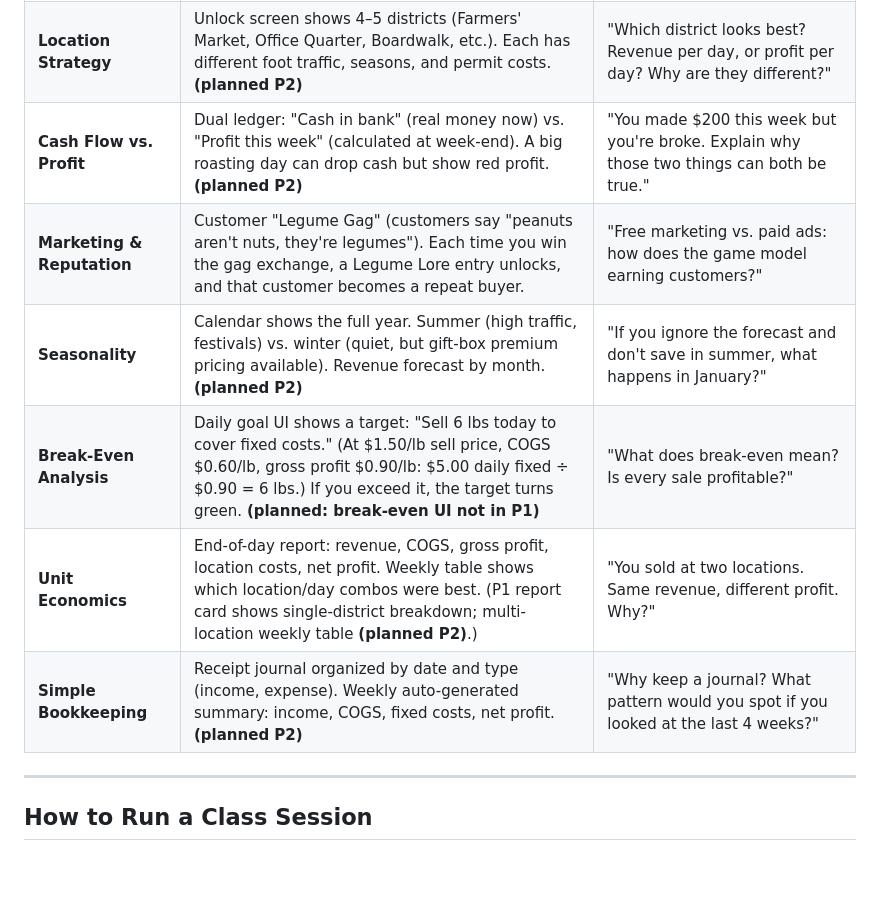
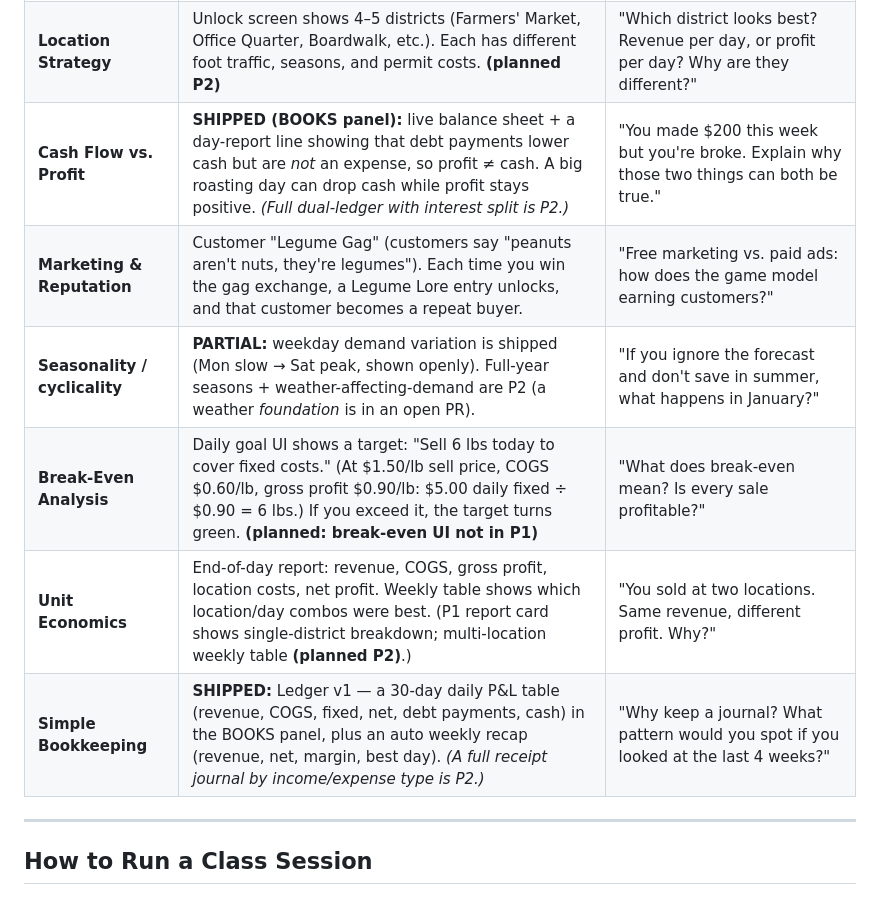
Before and after one commit to subtiliorars-sys/DrivingMeNuts, a Markdown page: docs/EDUCATOR_GUIDE.md, the part around one of its changes. Drawn GitHub-style; blank space fills up the shorter version.

```diff
--- a/docs/EDUCATOR_GUIDE.md
+++ b/docs/EDUCATOR_GUIDE.md
@@ -36,12 +44,12 @@ The game maps 10 core business concepts to playable moments. A typical 40-minute
 | **Gross Margin vs. Markup** | The pricing slider (left: $0.75/lb, right: $2.50/lb). As you move it, a margin % appears (green if >60%, yellow if 45–60%, red if <45%). | "At $1.50/lb, your margin is 60%. If you drop to $1.00, it's 40%. Why does a 33% price cut hurt so much worse?" |
 | **Permits & Licensing** | Day 1 gate: spend $500 and wait 3 in-game days to get a Health & Mobile Vendor permit before operating. Renewal is required or the truck closes. **(planned P2)** | "The game doesn't let you start. Why? What does a real permit cost, and what would happen if you ignored the deadline?" |
 | **Location Strategy** | Unlock screen shows 4–5 districts (Farmers' Market, Office Quarter, Boardwalk, etc.). Each has different foot traffic, seasons, and permit costs. **(planned P2)** | "Which district looks best? Revenue per day, or profit per day? Why are they different?" |
-| **Cash Flow vs. Profit** | Dual ledger: "Cash in bank" (real money now) vs. "Profit this week" (calculated at week-end). A big roasting day can drop cash but show red profit. **(planned P2)** | "You made $200 this week but you're broke. Explain why those two things can both be true." |
+| **Cash Flow vs. Profit** | **SHIPPED (BOOKS panel):** live balance sheet + a day-report line showing that debt payments lower cash but are *not* an expense, so profit ≠ cash. A big roasting day can drop cash while profit stays positive. *(Full dual-ledger with interest split is P2.)* | "You made $200 this week but you're broke. Explain why those two things can both be true." |
 | **Marketing & Reputation** | Customer "Legume Gag" (customers say "peanuts aren't nuts, they're legumes"). Each time you win the gag exchange, a Legume Lore entry unlocks, and that customer becomes a repeat buyer. | "Free marketing vs. paid ads: how does the game model earning customers?" |
-| **Seasonality** | Calendar shows the full year. Summer (high traffic, festivals) vs. winter (quiet, but gift-box premium pricing available). Revenue forecast by month. **(planned P2)** | "If you ignore the forecast and don't save in summer, what happens in January?" |
+| **Seasonality / cyclicality** | **PARTIAL:** weekday demand variation is shipped (Mon slow → Sat peak, shown openly). Full-year seasons + weather-affecting-demand are P2 (a weather *foundation* is in an open PR). | "If you ignore the forecast and don't save in summer, what happens in January?" |
 | **Break-Even Analysis** | Daily goal UI shows a target: "Sell 6 lbs today to cover fixed costs." (At $1.50/lb sell price, COGS $0.60/lb, gross profit $0.90/lb: $5.00 daily fixed ÷ $0.90 = 6 lbs.) If you exceed it, the target turns green. **(planned: break-even UI not in P1)** | "What does break-even mean? Is every sale profitable?" |
 | **Unit Economics** | End-of-day report: revenue, COGS, gross profit, location costs, net profit. Weekly table shows which location/day combos were best. (P1 report card shows single-district breakdown; multi-location weekly table **(planned P2)**.) | "You sold at two locations. Same revenue, different profit. Why?" |
-| **Simple Bookkeeping** | Receipt journal organized by date and type (income, expense). Weekly auto-generated summary: income, COGS, fixed costs, net profit. **(planned P2)** | "Why keep a journal? What pattern would you spot if you looked at the last 4 weeks?" |
+| **Simple Bookkeeping** | **SHIPPED:** Ledger v1 — a 30-day daily P&L table (revenue, COGS, fixed, net, debt payments, cash) in the BOOKS panel, plus an auto weekly recap (revenue, net, margin, best day). *(A full receipt journal by income/expense type is P2.)* | "Why keep a journal? What pattern would you spot if you looked at the last 4 weeks?" |
 
 ---
 
```
Also changed, not shown: other parts of docs/EDUCATOR_GUIDE.md (+24 -16 lines), docs/ROADMAP.md (+10 -0 lines).
